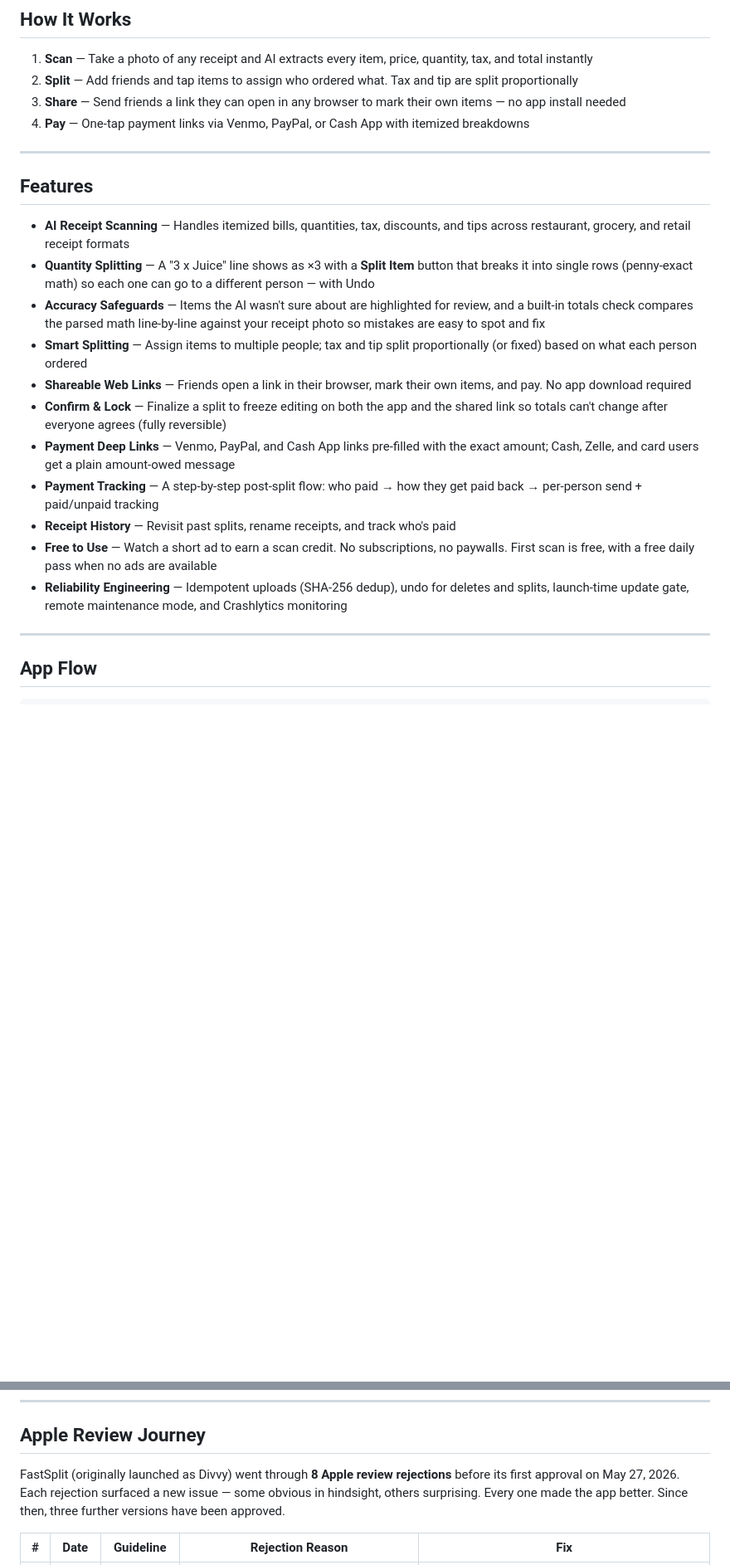
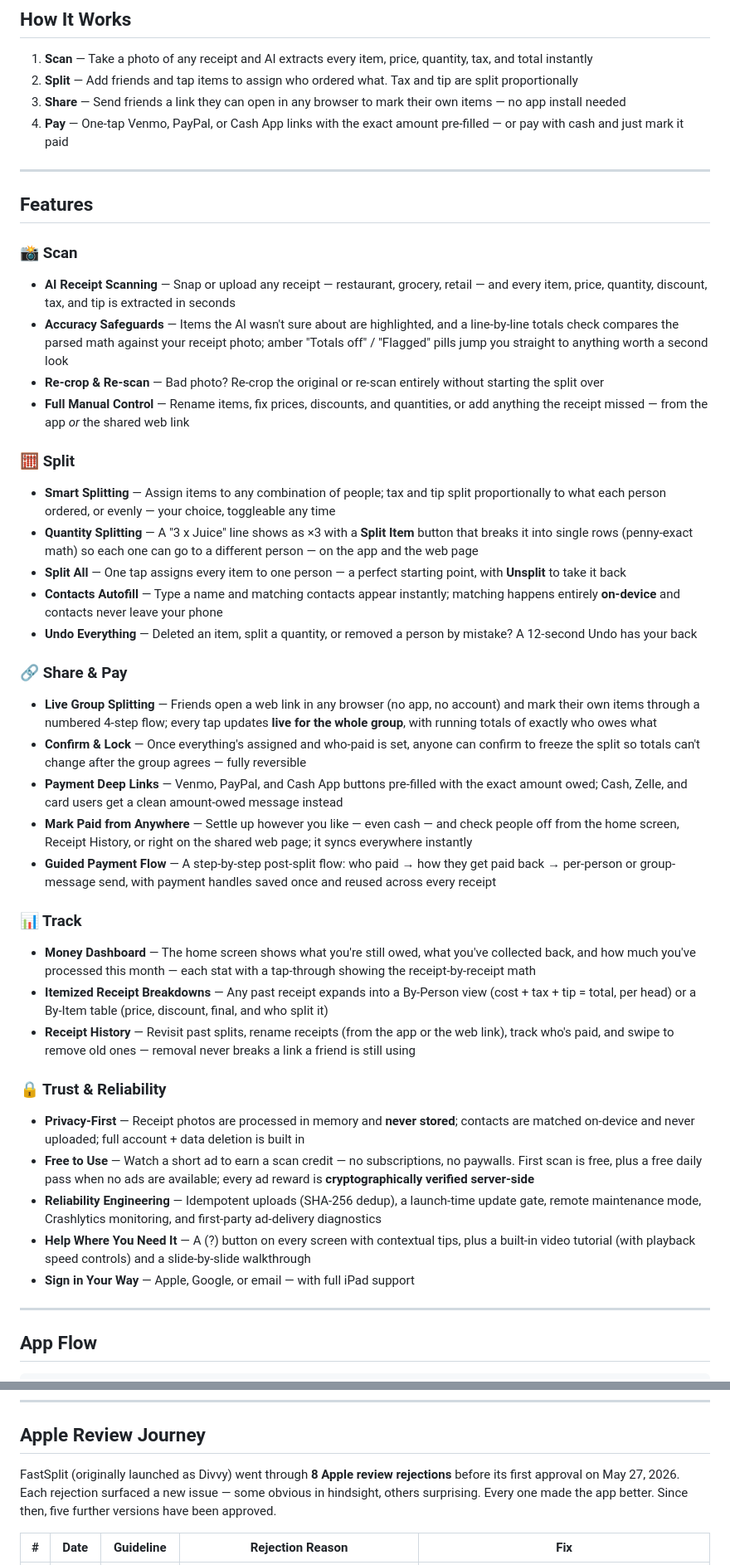
Before and after one commit to JadenBresciaVillanova/FastSplitPublic, a Markdown page: README.md, 2 parts joined by grey strips. Shown at 83% size. Drawn GitHub-style; blank space fills up the shorter version.

Commit message:
docs: expand Features to 21 grouped bullets + sync journey through v1.11/v1.12
- Features reorganized into Scan / Split / Share & Pay / Track / Trust &
  Reliability with 10 new bullets: Re-crop & Re-scan, Full Manual Control,
  Split All, Contacts Autofill (on-device), Undo Everything, Mark Paid from
  Anywhere, Money Dashboard, Itemized Receipt Breakdowns, Privacy-First,
  Help Where You Need It (+ Sign in Your Way)
- Upgraded bullets: Live Group Splitting (real-time 4-step web flow),
  Confirm & Lock (who-paid gate), Receipt History (swipe-remove, web
  rename), Free to Use (server-verified rewards), Smart Splitting (tip mode)
- Review journey synced: v1.10 + v1.11 marked approved & released, v1.12
  row added (submitting); status line and blurb updated to 1.11 live

Co-Authored-By: Claude Fable 5 <noreply@anthropic.com>

```diff
--- a/README.md
+++ b/README.md
@@ -41,23 +41,48 @@ Snap a photo of any receipt. AI reads every item, price, quantity, and total. As
 1. **Scan** — Take a photo of any receipt and AI extracts every item, price, quantity, tax, and total instantly
 2. **Split** — Add friends and tap items to assign who ordered what. Tax and tip are split proportionally
 3. **Share** — Send friends a link they can open in any browser to mark their own items — no app install needed
-4. **Pay** — One-tap payment links via Venmo, PayPal, or Cash App with itemized breakdowns
+4. **Pay** — One-tap Venmo, PayPal, or Cash App links with the exact amount pre-filled — or pay with cash and just mark it paid
 
 ---
 
 ## Features
 
-- **AI Receipt Scanning** — Handles itemized bills, quantities, tax, discounts, and tips across restaurant, grocery, and retail receipt formats
-- **Quantity Splitting** — A "3 x Juice" line shows as ×3 with a **Split Item** button that breaks it into single rows (penny-exact math) so each one can go to a different person — with Undo
-- **Accuracy Safeguards** — Items the AI wasn't sure about are highlighted for review, and a built-in totals check compares the parsed math line-by-line against your receipt photo so mistakes are easy to spot and fix
-- **Smart Splitting** — Assign items to multiple people; tax and tip split proportionally (or fixed) based on what each person ordered
-- **Shareable Web Links** — Friends open a link in their browser, mark their own items, and pay. No app download required
-- **Confirm & Lock** — Finalize a split to freeze editing on both the app and the shared link so totals can't change after everyone agrees (fully reversible)
-- **Payment Deep Links** — Venmo, PayPal, and Cash App links pre-filled with the exact amount; Cash, Zelle, and card users get a plain amount-owed message
-- **Payment Tracking** — A step-by-step post-split flow: who paid → how they get paid back → per-person send + paid/unpaid tracking
-- **Receipt History** — Revisit past splits, rename receipts, and track who's paid
-- **Free to Use** — Watch a short ad to earn a scan credit. No subscriptions, no paywalls. First scan is free, with a free daily pass when no ads are available
-- **Reliability Engineering** — Idempotent uploads (SHA-256 dedup), undo for deletes and splits, launch-time update gate, remote maintenance mode, and Crashlytics monitoring
+### 📸 Scan
+
+- **AI Receipt Scanning** — Snap or upload any receipt — restaurant, grocery, retail — and every item, price, quantity, discount, tax, and tip is extracted in seconds
+- **Accuracy Safeguards** — Items the AI wasn't sure about are highlighted, and a line-by-line totals check compares the parsed math against your receipt photo; amber "Totals off" / "Flagged" pills jump you straight to anything worth a second look
+- **Re-crop & Re-scan** — Bad photo? Re-crop the original or re-scan entirely without starting the split over
+- **Full Manual Control** — Rename items, fix prices, discounts, and quantities, or add anything the receipt missed — from the app *or* the shared web link
+
+### 🧮 Split
+
+- **Smart Splitting** — Assign items to any combination of people; tax and tip split proportionally to what each person ordered, or evenly — your choice, toggleable any time
+- **Quantity Splitting** — A "3 x Juice" line shows as ×3 with a **Split Item** button that breaks it into single rows (penny-exact math) so each one can go to a different person — on the app and the web page
+- **Split All** — One tap assigns every item to one person — a perfect starting point, with **Unsplit** to take it back
+- **Contacts Autofill** — Type a name and matching contacts appear instantly; matching happens entirely **on-device** and contacts never leave your phone
+- **Undo Everything** — Deleted an item, split a quantity, or removed a person by mistake? A 12-second Undo has your back
+
+### 🔗 Share & Pay
+
+- **Live Group Splitting** — Friends open a web link in any browser (no app, no account) and mark their own items through a numbered 4-step flow; every tap updates **live for the whole group**, with running totals of exactly who owes what
+- **Confirm & Lock** — Once everything's assigned and who-paid is set, anyone can confirm to freeze the split so totals can't change after the group agrees — fully reversible
+- **Payment Deep Links** — Venmo, PayPal, and Cash App buttons pre-filled with the exact amount owed; Cash, Zelle, and card users get a clean amount-owed message instead
+- **Mark Paid from Anywhere** — Settle up however you like — even cash — and check people off from the home screen, Receipt History, or right on the shared web page; it syncs everywhere instantly
+- **Guided Payment Flow** — A step-by-step post-split flow: who paid → how they get paid back → per-person or group-message send, with payment handles saved once and reused across every receipt
+
+### 📊 Track
+
+- **Money Dashboard** — The home screen shows what you're still owed, what you've collected back, and how much you've processed this month — each stat with a tap-through showing the receipt-by-receipt math
+- **Itemized Receipt Breakdowns** — Any past receipt expands into a By-Person view (cost + tax + tip = total, per head) or a By-Item table (price, discount, final, and who split it)
+- **Receipt History** — Revisit past splits, rename receipts (from the app or the web link), track who's paid, and swipe to remove old ones — removal never breaks a link a friend is still using
+
+### 🔒 Trust & Reliability
+
+- **Privacy-First** — Receipt photos are processed in memory and **never stored**; contacts are matched on-device and never uploaded; full account + data deletion is built in
+- **Free to Use** — Watch a short ad to earn a scan credit — no subscriptions, no paywalls. First scan is free, plus a free daily pass when no ads are available; every ad reward is **cryptographically verified server-side**
+- **Reliability Engineering** — Idempotent uploads (SHA-256 dedup), a launch-time update gate, remote maintenance mode, Crashlytics monitoring, and first-party ad-delivery diagnostics
+- **Help Where You Need It** — A (?) button on every screen with contextual tips, plus a built-in video tutorial (with playback speed controls) and a slide-by-slide walkthrough
+- **Sign in Your Way** — Apple, Google, or email — with full iPad support
 
 ---
 
@@ -88,7 +113,7 @@ Start Screen --> Tutorial --> Login --> Home
 
 ## Apple Review Journey
 
-FastSplit (originally launched as Divvy) went through **8 Apple review rejections** before its first approval on May 27, 2026. Each rejection surfaced a new issue — some obvious in hindsight, others surprising. Every one made the app better. Since then, three further versions have been approved.
+FastSplit (originally launched as Divvy) went through **8 Apple review rejections** before its first approval on May 27, 2026. Each rejection surfaced a new issue — some obvious in hindsight, others surprising. Every one made the app better. Since then, five further versions have been approved.
 
 | # | Date | Guideline | Rejection Reason | Fix |
 |---|------|-----------|------------------|-----|
```
Also changed, not shown: other parts of README.md (+5 -3 lines).
